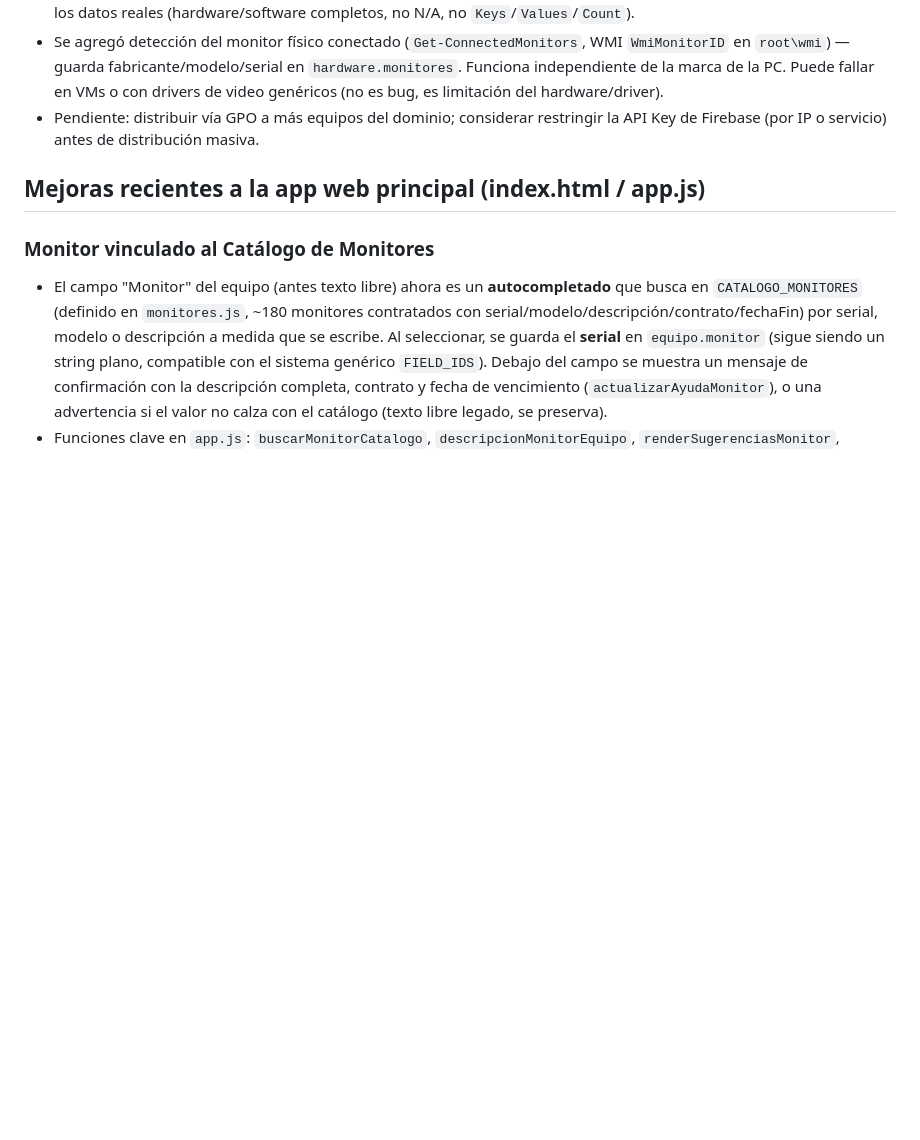
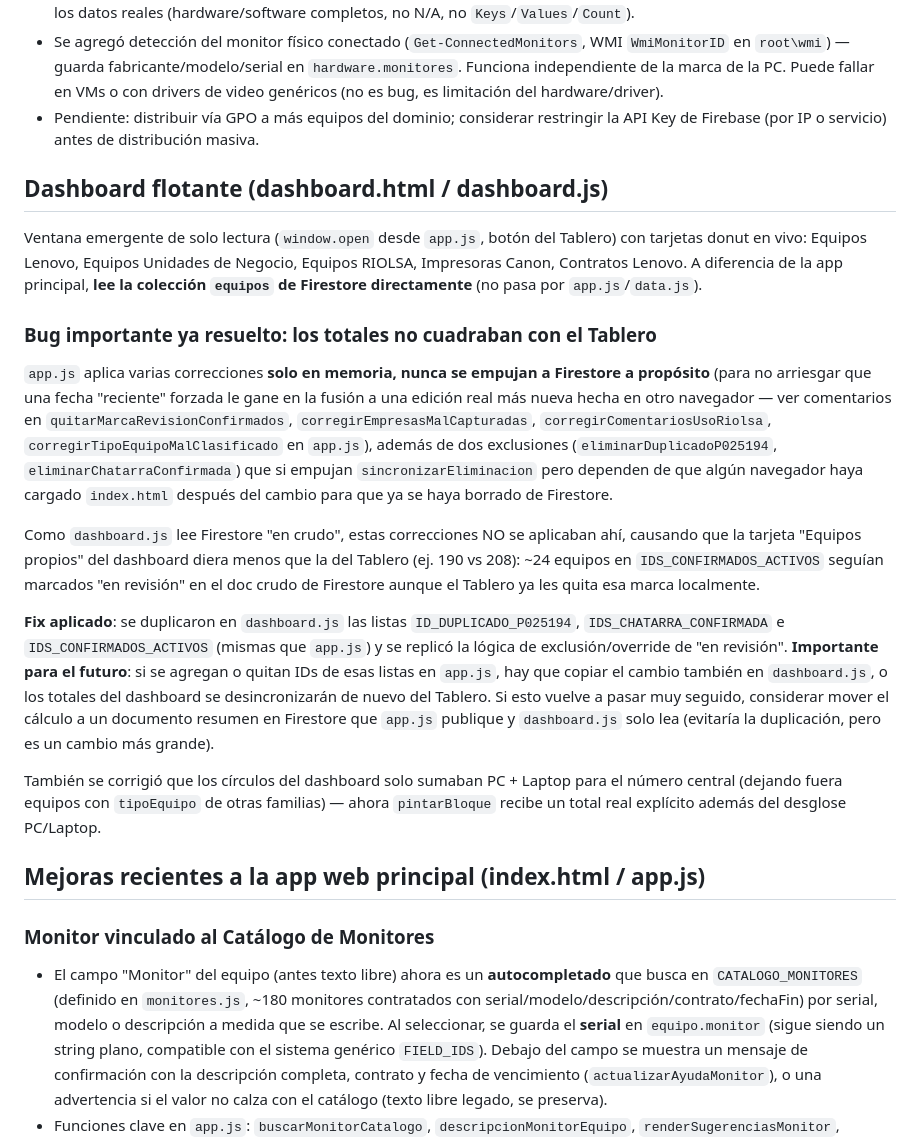
Before and after one commit to itbreemer/pruebas1, a Markdown page: CLAUDE.md, the part around the change. GitHub-like rendering; blank space fills up the shorter version.

Commit message:
Documentar en CLAUDE.md el bug de desincronización dashboard/Tablero
Co-Authored-By: Claude Sonnet 5 <noreply@anthropic.com>
Claude-Session: https://claude.ai/code/session_01A8Vn6gvVCe6pEqrXPwgM2b

```diff
--- a/CLAUDE.md
+++ b/CLAUDE.md
@@ -140,6 +140,39 @@ resto de la app) — son dos inventarios distintos a propósito (Opción B que e
 - Pendiente: distribuir vía GPO a más equipos del dominio; considerar restringir la API Key de
   Firebase (por IP o servicio) antes de distribución masiva.
 
+## Dashboard flotante (dashboard.html / dashboard.js)
+
+Ventana emergente de solo lectura (`window.open` desde `app.js`, botón del Tablero) con
+tarjetas donut en vivo: Equipos Lenovo, Equipos Unidades de Negocio, Equipos RIOLSA, Impresoras
+Canon, Contratos Lenovo. A diferencia de la app principal, **lee la colección `equipos` de
+Firestore directamente** (no pasa por `app.js`/`data.js`).
+
+### Bug importante ya resuelto: los totales no cuadraban con el Tablero
+`app.js` aplica varias correcciones **solo en memoria, nunca se empujan a Firestore a
+propósito** (para no arriesgar que una fecha "reciente" forzada le gane en la fusión a una
+edición real más nueva hecha en otro navegador — ver comentarios en `quitarMarcaRevisionConfirmados`,
+`corregirEmpresasMalCapturadas`, `corregirComentariosUsoRiolsa`, `corregirTipoEquipoMalClasificado`
+en `app.js`), además de dos exclusiones (`eliminarDuplicadoP025194`, `eliminarChatarraConfirmada`)
+que si empujan `sincronizarEliminacion` pero dependen de que algún navegador haya cargado
+`index.html` después del cambio para que ya se haya borrado de Firestore.
+
+Como `dashboard.js` lee Firestore "en crudo", estas correcciones NO se aplicaban ahí, causando
+que la tarjeta "Equipos propios" del dashboard diera menos que la del Tablero (ej. 190 vs 208):
+~24 equipos en `IDS_CONFIRMADOS_ACTIVOS` seguían marcados "en revisión" en el doc crudo de
+Firestore aunque el Tablero ya les quita esa marca localmente.
+
+**Fix aplicado**: se duplicaron en `dashboard.js` las listas `ID_DUPLICADO_P025194`,
+`IDS_CHATARRA_CONFIRMADA` e `IDS_CONFIRMADOS_ACTIVOS` (mismas que `app.js`) y se replicó la
+lógica de exclusión/override de "en revisión". **Importante para el futuro**: si se agregan o
+quitan IDs de esas listas en `app.js`, hay que copiar el cambio también en `dashboard.js`, o los
+totales del dashboard se desincronizarán de nuevo del Tablero. Si esto vuelve a pasar muy
+seguido, considerar mover el cálculo a un documento resumen en Firestore que `app.js` publique
+y `dashboard.js` solo lea (evitaría la duplicación, pero es un cambio más grande).
+
+También se corrigió que los círculos del dashboard solo sumaban PC + Laptop para el número
+central (dejando fuera equipos con `tipoEquipo` de otras familias) — ahora `pintarBloque` recibe
+un total real explícito además del desglose PC/Laptop.
+
 ## Mejoras recientes a la app web principal (index.html / app.js)
 
 ### Monitor vinculado al Catálogo de Monitores
```
